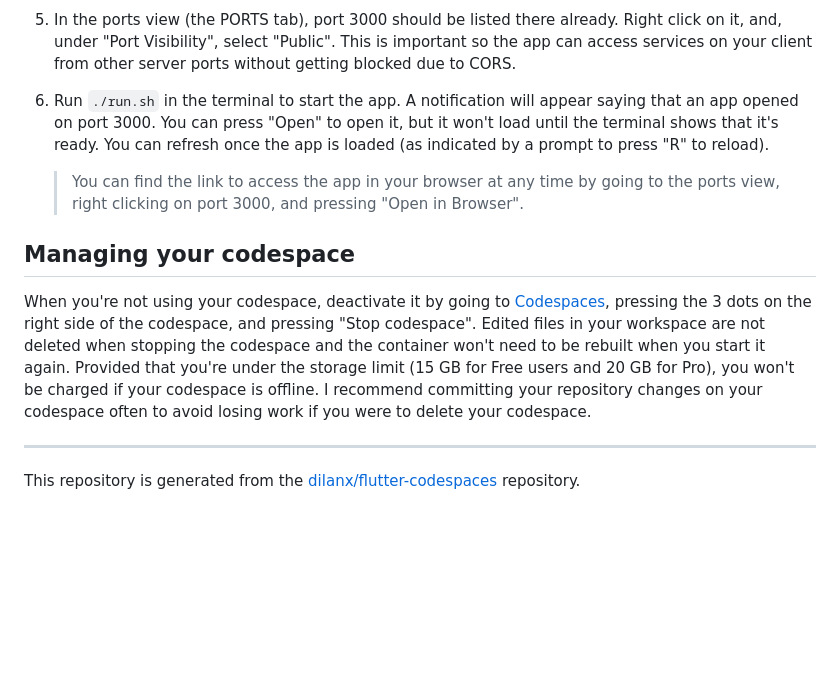
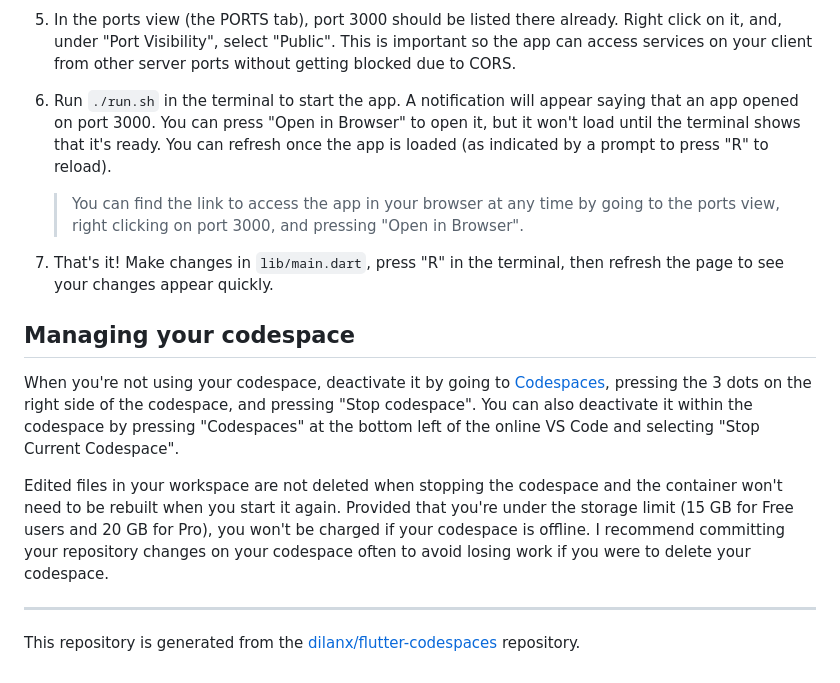
Before and after one commit to dilanx/flutter-codespaces, a Markdown page: README.md, the part around the change. Rendered like a GitHub page; blank space fills up the shorter version.

Commit message:
update instructions

```diff
--- a/README.md
+++ b/README.md
@@ -22,13 +22,17 @@ Codespaces is not completely free. Free users have 120 core-hours per month and
 
 5. In the ports view (the PORTS tab), port 3000 should be listed there already. Right click on it, and, under "Port Visibility", select "Public". This is important so the app can access services on your client from other server ports without getting blocked due to CORS.
 
-7. Run `./run.sh` in the terminal to start the app. A notification will appear saying that an app opened on port 3000. You can press "Open" to open it, but it won't load until the terminal shows that it's ready. You can refresh once the app is loaded (as indicated by a prompt to press "R" to reload).
+6. Run `./run.sh` in the terminal to start the app. A notification will appear saying that an app opened on port 3000. You can press "Open in Browser" to open it, but it won't load until the terminal shows that it's ready. You can refresh once the app is loaded (as indicated by a prompt to press "R" to reload).
 
     > You can find the link to access the app in your browser at any time by going to the ports view, right clicking on port 3000, and pressing "Open in Browser".
 
+7. That's it! Make changes in `lib/main.dart`, press "R" in the terminal, then refresh the page to see your changes appear quickly.
+
 ## Managing your codespace
 
-When you're not using your codespace, deactivate it by going to [Codespaces](https://github.com/codespaces), pressing the 3 dots on the right side of the codespace, and pressing "Stop codespace". Edited files in your workspace are not deleted when stopping the codespace and the container won't need to be rebuilt when you start it again. Provided that you're under the storage limit (15 GB for Free users and 20 GB for Pro), you won't be charged if your codespace is offline. I recommend committing your repository changes on your codespace often to avoid losing work if you were to delete your codespace.
+When you're not using your codespace, deactivate it by going to [Codespaces](https://github.com/codespaces), pressing the 3 dots on the right side of the codespace, and pressing "Stop codespace". You can also deactivate it within the codespace by pressing "Codespaces" at the bottom left of the online VS Code and selecting "Stop Current Codespace".
+
+Edited files in your workspace are not deleted when stopping the codespace and the container won't need to be rebuilt when you start it again. Provided that you're under the storage limit (15 GB for Free users and 20 GB for Pro), you won't be charged if your codespace is offline. I recommend committing your repository changes on your codespace often to avoid losing work if you were to delete your codespace.
 
 ---
 
```
